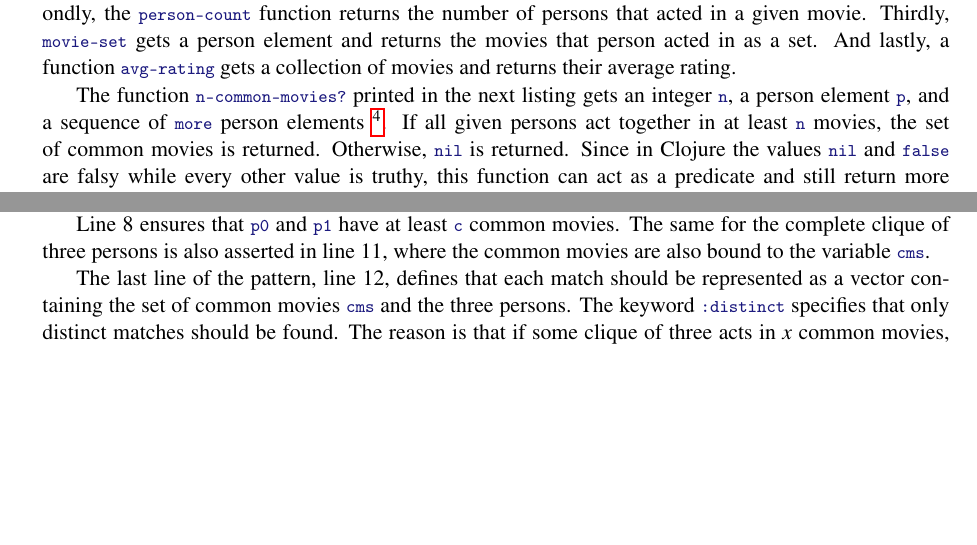
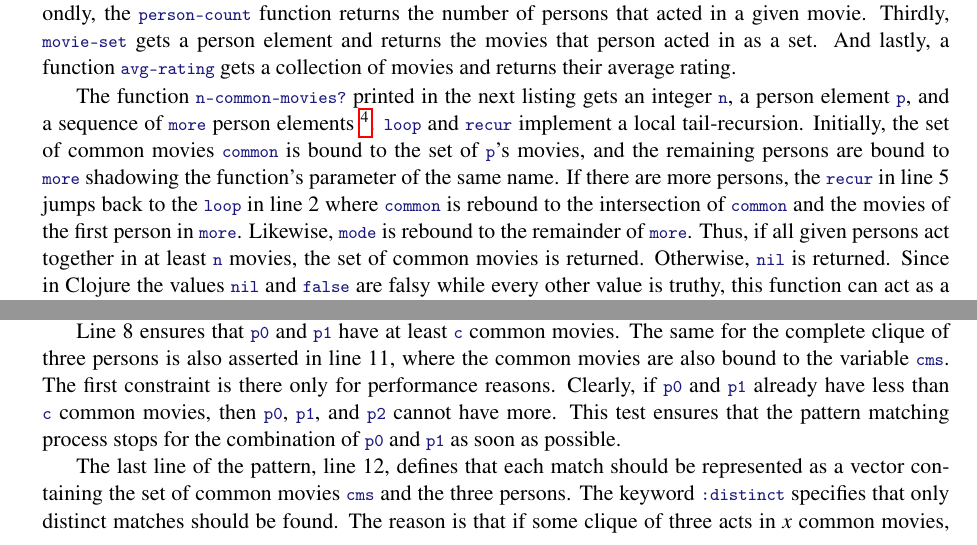
Before and after one commit to tsdh/ttc14-movie-couples, a LaTeX paper (postproc/ttc-movie-couples.tex): two parts of pages 2 and 4 of 5 before the commit and two parts of pages 2 and 3 of 6 after it, joined at a grey line, cut so that both start at the same text, the shorter picture padded with empty space. Compiled offline with pdfLaTeX; a LaTeX package or settings file that is missing is left out.

Commit message:
final version

```diff
--- a/postproc/ttc-movie-couples.tex
+++ b/postproc/ttc-movie-couples.tex
@@ -129,9 +129,16 @@ returns the movies that person acted in as a set.  And lastly, a function
 The function \code|n-common-movies?| printed in the next listing gets an
 integer \code|n|, a person element \code|p|, and a sequence of \code|more|
 person elements \footnote{The Clojure varargs syntax \code|& els| is similar to
-  Java's \code|Type... els| syntax.}.  If all given persons act together in at
-least \code|n| movies, the set of common movies is returned.  Otherwise,
-\code|nil| is returned.  Since in Clojure the values \code|nil| and
+  Java's \code|Type... els| syntax.}.  \code|loop| and \code|recur| implement a
+local tail-recursion.  Initially, the set of common movies \code|common| is
+bound to the set of \code|p|'s movies, and the remaining persons are bound to
+\code|more| shadowing the function's parameter of the same name.  If there are
+more persons, the \code|recur| in line~5 jumps back to the \code|loop| in
+line~2 where \code|common| is rebound to the intersection of \code|common| and
+the movies of the first person in \code|more|.  Likewise, \code|mode| is
+rebound to the remainder of \code|more|.  Thus, if all given persons act
+together in at least \code|n| movies, the set of common movies is returned.
+Otherwise, \code|nil| is returned.  Since in Clojure the values \code|nil| and
 \code|false| are falsy while every other value is truthy, this function can act
 as a predicate and still return more information, i.e., the common movies, in
 the positive case.
@@ -247,6 +228,11 @@ order of the names of the persons \code|p0|, \code|p1|, and \code|p2|.
 Line~8 ensures that \code|p0| and \code|p1| have at least \code|c| common
 movies.  The same for the complete clique of three persons is also asserted in
 line 11, where the common movies are also bound to the variable~\code|cms|.
+The first constraint is there only for performance reasons.  Clearly, if
+\code|p0| and \code|p1| already have less than \code|c| common movies, then
+\code|p0|, \code|p1|, and \code|p2| cannot have more.  This test ensures that
+the pattern matching process stops for the combination of \code|p0| and
+\code|p1| as soon as possible.
 
 The last line of the pattern, line 12, defines that each match should be
 represented as a vector containing the set of common movies \code|cms| and the
```
Also changed, not shown: postproc/ttc-movie-couples.pdf, postproc/ttc-movie-couples.tex (76 more changed lines).
